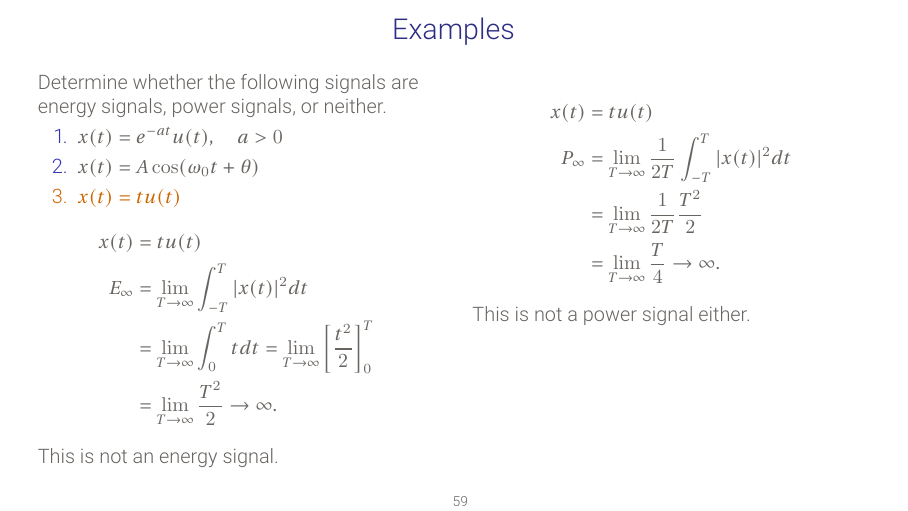
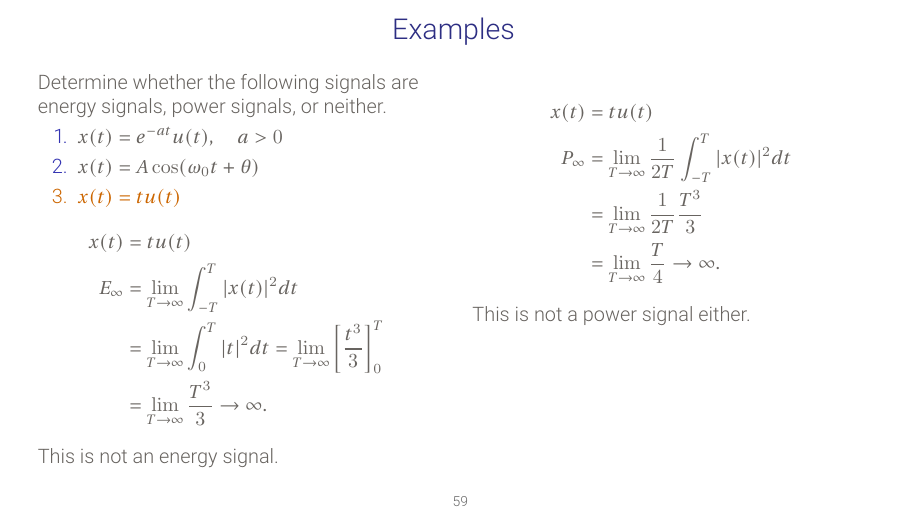
Before and after one commit to rangarodrigo/EN1020Lectures, LaTeX slides (b Signals and Systems Signals.tex, which reads b_signals/body.tex): page 96 of 97. Compiled offline with pdfLaTeX.

Commit message:
b Singals trbidrf.

```diff
--- a/b_signals/body.tex
+++ b/b_signals/body.tex
@@ -706,9 +706,9 @@
                 \begin{align*}
                     x(t) &= tu(t)\\
                     E_\infty &=  \lim_{T\rightarrow \infty}\int_{-T}^{T}|x(t)|^2dt\\
-                    &= \lim_{T\rightarrow \infty}\int_{0}^{T} tdt
-                    = \lim_{T\rightarrow \infty} \left[\frac{t^2}{2}\right]_0^T\\
-                    &= \lim_{T\rightarrow \infty}\frac{T^2}{2} \rightarrow \infty.
+                    &= \lim_{T\rightarrow \infty}\int_{0}^{T} |t|^2dt
+                    = \lim_{T\rightarrow \infty} \left[\frac{t^3}{3}\right]_0^T\\
+                    &= \lim_{T\rightarrow \infty}\frac{T^3}{3} \rightarrow \infty.
                 \end{align*}
                 This is not an energy signal.
             \end{overprint}
@@ -730,7 +730,7 @@
                 \begin{align*}
                     x(t) &= tu(t)\\
                     P_\infty &=  \lim_{T\rightarrow \infty}\frac{1}{2T}\int_{-T}^{T}|x(t)|^2dt\\
-                    &= \lim_{T\rightarrow \infty}\frac{1}{2T}\frac{T^2}{2}\\
+                    &= \lim_{T\rightarrow \infty}\frac{1}{2T}\frac{T^3}{3}\\
                     &= \lim_{T\rightarrow \infty}\frac{T}{4} \rightarrow \infty.
                 \end{align*}
                 This is not a power signal either.
```
Also changed, not shown: b Signals and Systems Signals.pdf.
